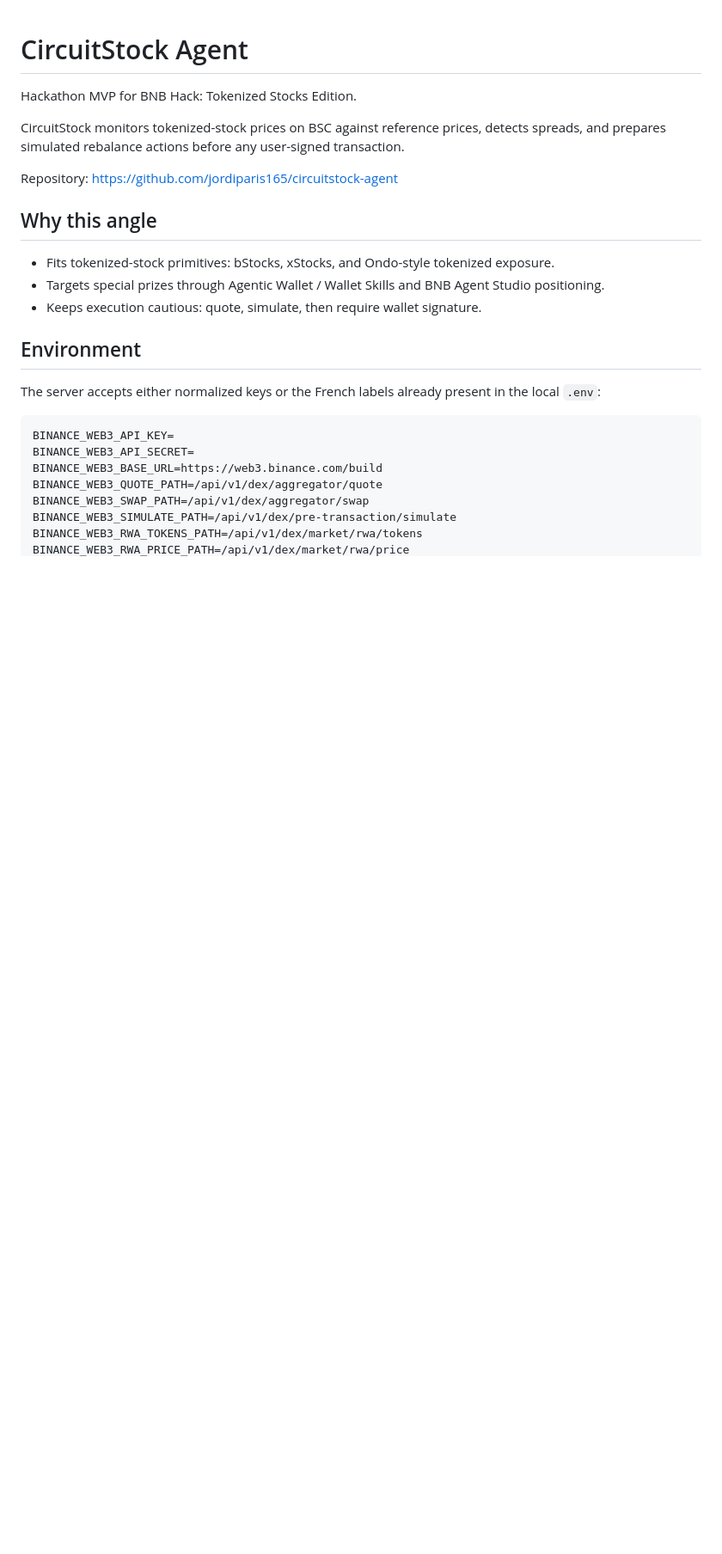
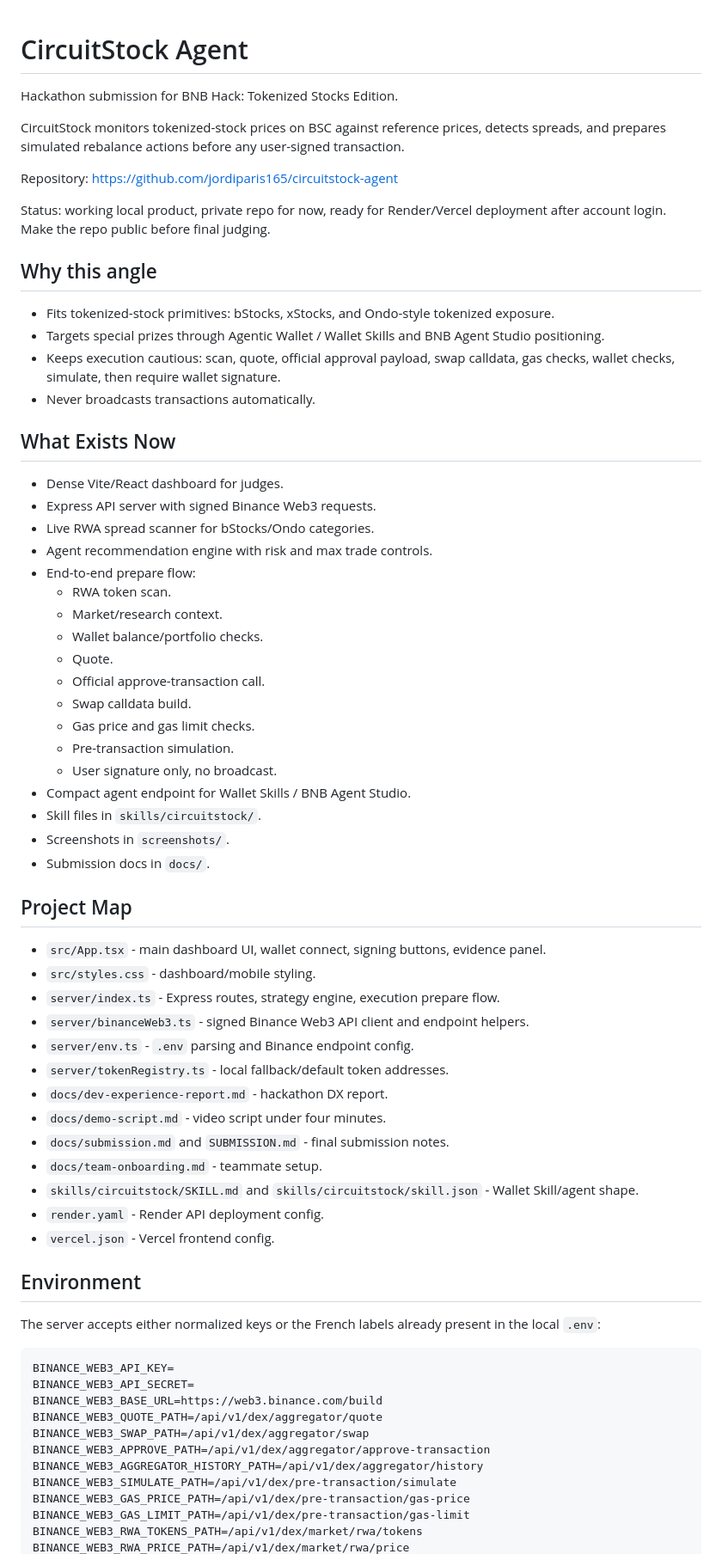
Before and after one commit to jordiparis165/circuitstock-agent, a Markdown page: README.md, the part around one of its changes. Shown at 86% size. Rendered like a GitHub page; blank space fills up the shorter version.

Commit message:
Expand README for teammate handoff

```diff
--- a/README.md
+++ b/README.md
@@ -1,16 +1,56 @@
 # CircuitStock Agent
 
-Hackathon MVP for BNB Hack: Tokenized Stocks Edition.
+Hackathon submission for BNB Hack: Tokenized Stocks Edition.
 
 CircuitStock monitors tokenized-stock prices on BSC against reference prices, detects spreads, and prepares simulated rebalance actions before any user-signed transaction.
 
 Repository: https://github.com/jordiparis165/circuitstock-agent
 
+Status: working local product, private repo for now, ready for Render/Vercel deployment after account login. Make the repo public before final judging.
+
 ## Why this angle
 
 - Fits tokenized-stock primitives: bStocks, xStocks, and Ondo-style tokenized exposure.
 - Targets special prizes through Agentic Wallet / Wallet Skills and BNB Agent Studio positioning.
-- Keeps execution cautious: quote, simulate, then require wallet signature.
+- Keeps execution cautious: scan, quote, official approval payload, swap calldata, gas checks, wallet checks, simulate, then require wallet signature.
+- Never broadcasts transactions automatically.
+
+## What Exists Now
+
+- Dense Vite/React dashboard for judges.
+- Express API server with signed Binance Web3 requests.
+- Live RWA spread scanner for bStocks/Ondo categories.
+- Agent recommendation engine with risk and max trade controls.
+- End-to-end prepare flow:
+  - RWA token scan.
+  - Market/research context.
+  - Wallet balance/portfolio checks.
+  - Quote.
+  - Official approve-transaction call.
+  - Swap calldata build.
+  - Gas price and gas limit checks.
+  - Pre-transaction simulation.
+  - User signature only, no broadcast.
+- Compact agent endpoint for Wallet Skills / BNB Agent Studio.
+- Skill files in `skills/circuitstock/`.
+- Screenshots in `screenshots/`.
+- Submission docs in `docs/`.
+
+## Project Map
+
+- `src/App.tsx` - main dashboard UI, wallet connect, signing buttons, evidence panel.
+- `src/styles.css` - dashboard/mobile styling.
+- `server/index.ts` - Express routes, strategy engine, execution prepare flow.
+- `server/binanceWeb3.ts` - signed Binance Web3 API client and endpoint helpers.
+- `server/env.ts` - `.env` parsing and Binance endpoint config.
+- `server/tokenRegistry.ts` - local fallback/default token addresses.
+- `docs/dev-experience-report.md` - hackathon DX report.
+- `docs/demo-script.md` - video script under four minutes.
+- `docs/submission.md` and `SUBMISSION.md` - final submission notes.
+- `docs/team-onboarding.md` - teammate setup.
+- `skills/circuitstock/SKILL.md` and `skills/circuitstock/skill.json` - Wallet Skill/agent shape.
+- `render.yaml` - Render API deployment config.
+- `vercel.json` - Vercel frontend config.
 
 ## Environment
 
@@ -22,6 +62,10 @@ BINANCE_WEB3_API_SECRET=
 BINANCE_WEB3_BASE_URL=https://web3.binance.com/build
 BINANCE_WEB3_QUOTE_PATH=/api/v1/dex/aggregator/quote
 BINANCE_WEB3_SWAP_PATH=/api/v1/dex/aggregator/swap
+BINANCE_WEB3_APPROVE_PATH=/api/v1/dex/aggregator/approve-transaction
+BINANCE_WEB3_AGGREGATOR_HISTORY_PATH=/api/v1/dex/aggregator/history
 BINANCE_WEB3_SIMULATE_PATH=/api/v1/dex/pre-transaction/simulate
+BINANCE_WEB3_GAS_PRICE_PATH=/api/v1/dex/pre-transaction/gas-price
+BINANCE_WEB3_GAS_LIMIT_PATH=/api/v1/dex/pre-transaction/gas-limit
 BINANCE_WEB3_RWA_TOKENS_PATH=/api/v1/dex/market/rwa/tokens
 BINANCE_WEB3_RWA_PRICE_PATH=/api/v1/dex/market/rwa/price
```
Also changed, not shown: other parts of README.md (+52 -4 lines).
